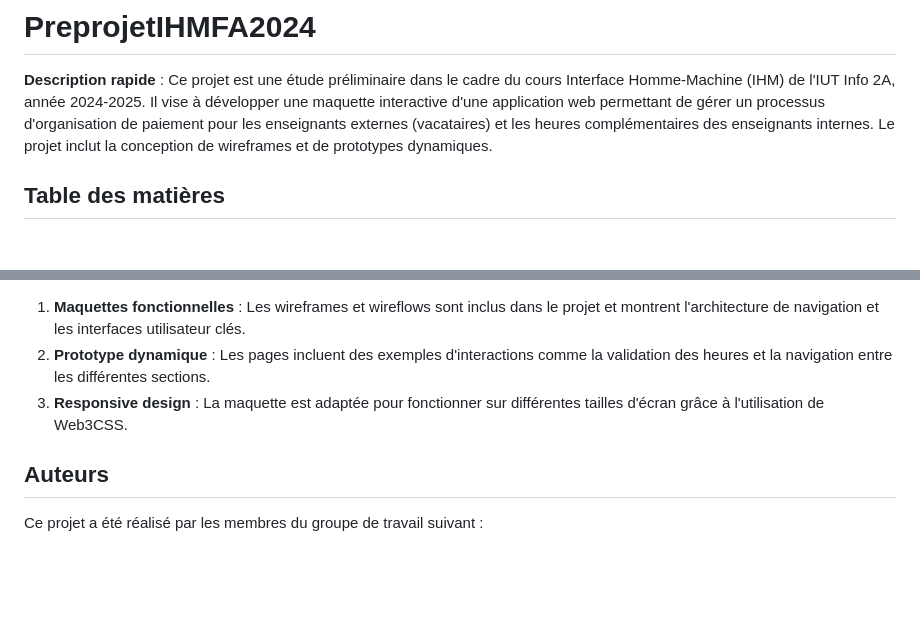
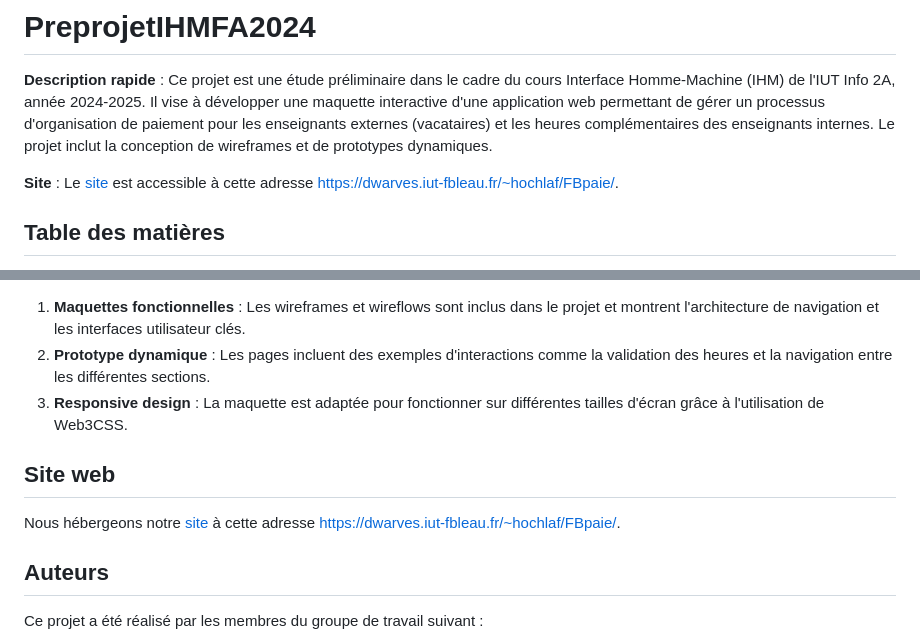
Before and after one commit to BasileLgr/Projet-Web-IHM, a Markdown page: README.md, 2 parts joined by grey strips. GitHub-like rendering; blank space fills up the shorter version.

Commit message:
✅ site sur mon publichtml

```diff
--- a/README.md
+++ b/README.md
@@ -1,6 +1,8 @@
 # PreprojetIHMFA2024
 
 **Description rapide** : Ce projet est une étude préliminaire dans le cadre du cours Interface Homme-Machine (IHM) de l'IUT Info 2A, année 2024-2025. Il vise à développer une maquette interactive d'une application web permettant de gérer un processus d'organisation de paiement pour les enseignants externes (vacataires) et les heures complémentaires des enseignants internes. Le projet inclut la conception de wireframes et de prototypes dynamiques.
+
+**Site** : Le [site](https://dwarves.iut-fbleau.fr/~hochlaf/FBpaie/) est accessible à cette adresse [https://dwarves.iut-fbleau.fr/~hochlaf/FBpaie/](https://dwarves.iut-fbleau.fr/~hochlaf/FBpaie/).
 
 ## Table des matières
 
@@ -77,6 +79,10 @@ Voici la structure des fichiers dans ce projet :
 2. **Prototype dynamique** : Les pages incluent des exemples d'interactions comme la validation des heures et la navigation entre les différentes sections.
 3. **Responsive design** : La maquette est adaptée pour fonctionner sur différentes tailles d'écran grâce à l'utilisation de Web3CSS.
 
+## Site web
+
+Nous hébergeons notre [site](https://dwarves.iut-fbleau.fr/~hochlaf/FBpaie/) à cette adresse [https://dwarves.iut-fbleau.fr/~hochlaf/FBpaie/](https://dwarves.iut-fbleau.fr/~hochlaf/FBpaie/).
+
 ## Auteurs
 
 Ce projet a été réalisé par les membres du groupe de travail suivant :
```
